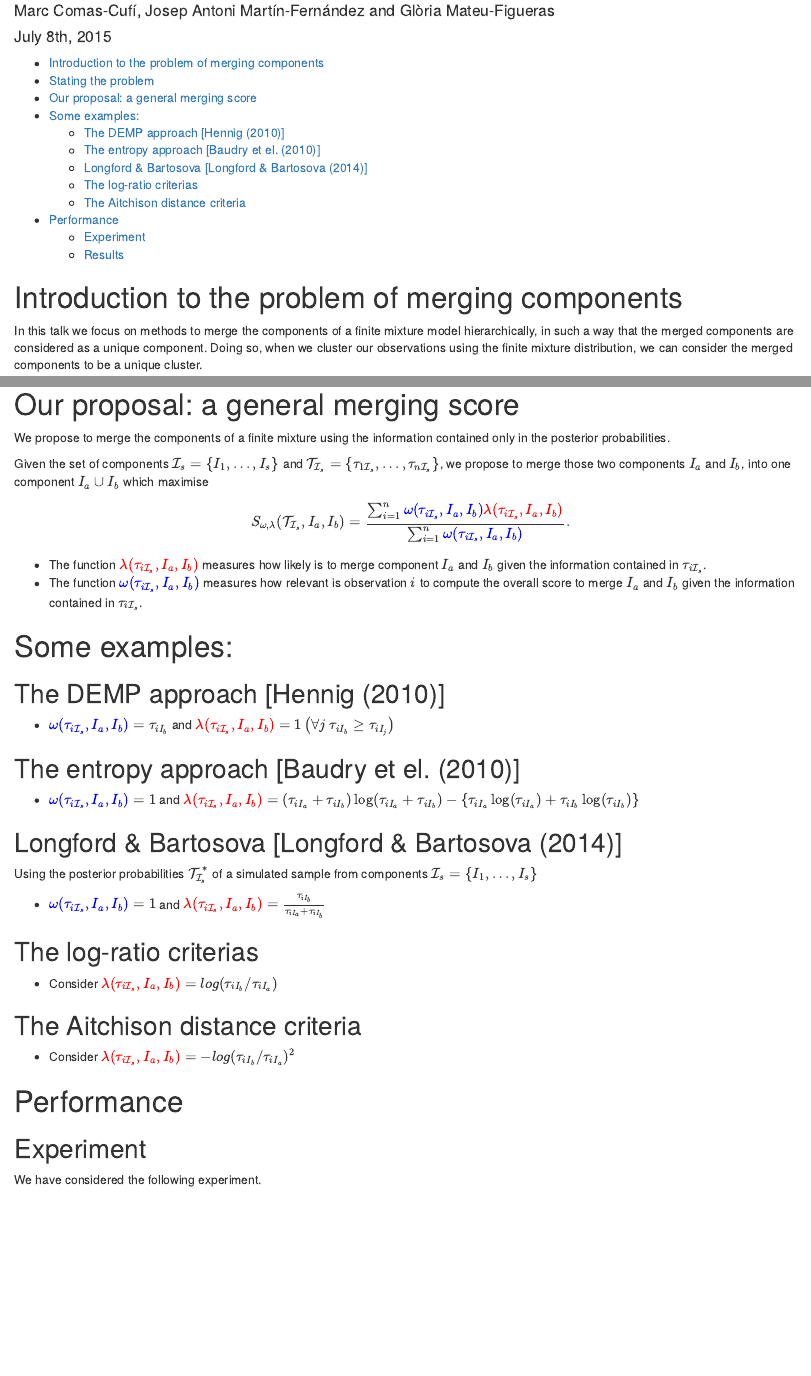
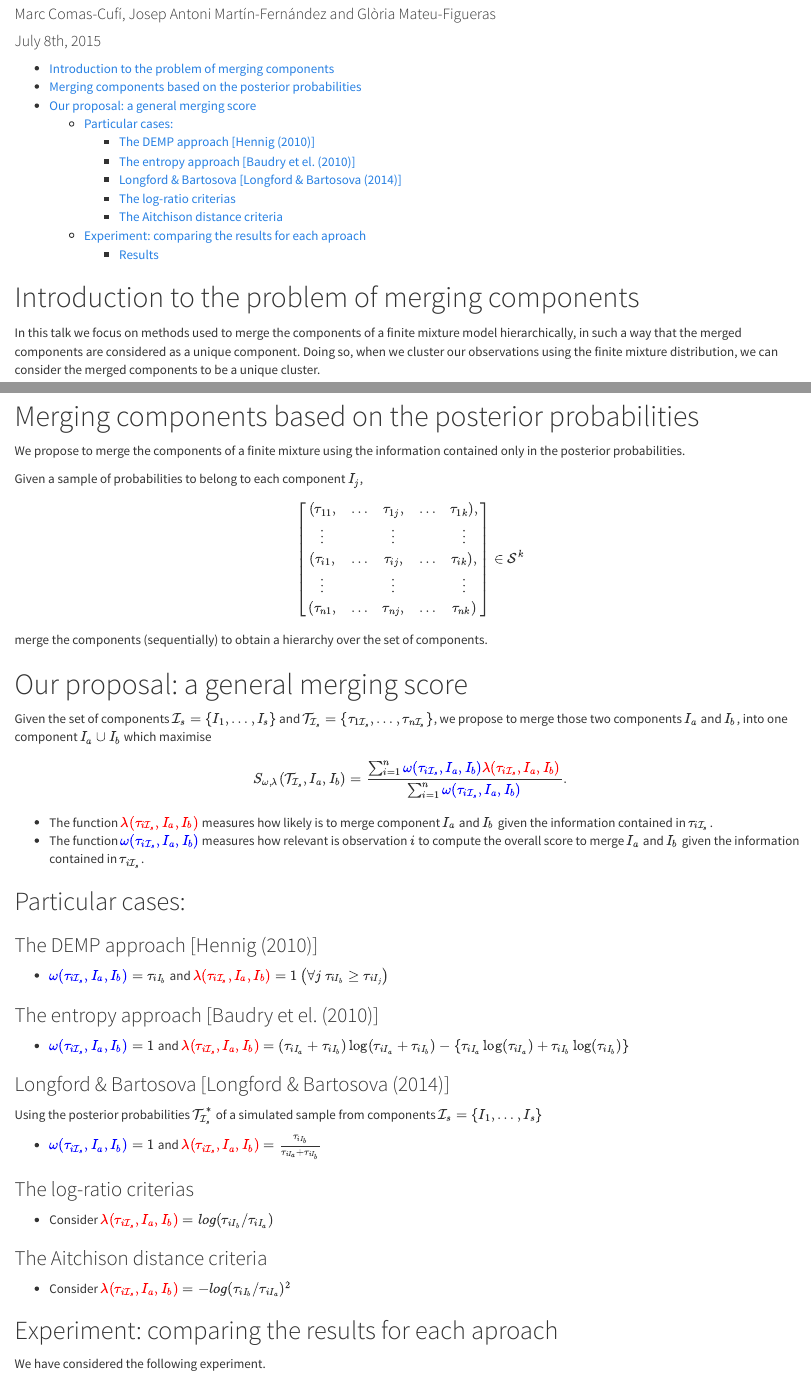
Before and after one commit to mcomas/IFCS2015, an R Markdown document (ifcs2015.Rmd): the page in a window 1100 px wide, from 150 px down before the commit and from 110 px down after it, so that both start at the same text, and a second part further down, joined at a grey line. Rendered offline with R 4.5, knitr and Pandoc, with nearby package versions; some code elsewhere in the file could not run offline.

Commit message:
Handout version

```diff
--- a/ifcs2015.Rmd
+++ b/ifcs2015.Rmd
@@ -4,6 +4,7 @@ author: "Marc Comas-Cufí, Josep Antoni Martín-Fernández and Glòria Mateu-Fig
 date: "July 8th, 2015"
 output:
   html_document:
+    theme: cosmo
     toc: yes
 ---
 
@@ -24,9 +25,14 @@ X = test1(100)
 
 # Introduction to the problem of merging components
 
-In this talk we focus on methods to merge the components of a finite mixture model hierarchically, in such a way that the merged components are considered as a unique component. Doing so, when we cluster our observations using the finite mixture distribution, we can consider the merged components to be a unique cluster.
+In this talk we focus on methods used to merge the components of a finite mixture model hierarchically, in such a way that the merged components are considered as a unique component. Doing so, when we cluster our observations using the finite mixture distribution, we can consider the merged components to be a unique cluster.
 
-# Stating the problem
+<video controls="controls" loop="loop"><source src="merging_animation.webm" />Merging animation</video>
+
+
+# Merging components based on the posterior probabilities
+
+We propose to merge the components of a finite mixture using the information contained only in the posterior probabilities.
 
 Given a sample of probabilities to belong to each component $I_j$,
 
@@ -49,5 +51,3 @@ merge the components (sequentially) to obtain a hierarchy over the set of compon
-We propose to merge the components of a finite mixture using the information contained only in the posterior probabilities.
-
 
 Given the set of components $\mathcal{I}_s = \{I_1, \dots, I_s\}$ and $\mathcal{T}_{\mathcal{I}_s} = \{\tau_{1 \mathcal{I}_s}, \dots, \tau_{n \mathcal{I}_s} \}$, we propose to merge those two components $I_a$ and $I_b$, into one component $I_a \cup I_b$ which maximise
 \[
@@ -57,33 +57,30 @@ S_{\omega, \lambda}( \mathcal{T}_{\mathcal{I}_s}, I_a, I_b) = \frac{\sum_{i=1}^n
   * The function $\color{red}{\lambda(\tau_{i \mathcal{I}_s}, I_a, I_b)}$ measures how likely is to merge component $I_a$ and $I_b$ given the information contained in $\tau_{i \mathcal{I}_s}$.
   * The function $\color{blue}{\omega(\tau_{i \mathcal{I}_s}, I_a, I_b)}$ measures how relevant is observation $i$ to compute the overall score to merge $I_a$ and $I_b$ given the information contained in $\tau_{i \mathcal{I}_s}$.
 
-# Some examples:
-## The DEMP approach [Hennig (2010)]
+## Particular cases:
+### The DEMP approach [Hennig (2010)]
 
   * $\color{blue}{\omega(\tau_{i \mathcal{I}_s}, I_a, I_b)} = \tau_{i I_{b}}$ and $\color{red}{\lambda(\tau_{i \mathcal{I}_s}, I_a, I_b)} = \mathbb{1}\left( \forall j\; \tau_{i I_{b}} \geq \tau_{iI_j} \right)$
 
-## The entropy approach [Baudry et el. (2010)]
+### The entropy approach [Baudry et el. (2010)]
 
   * $\color{blue}{\omega(\tau_{i \mathcal{I}_s}, I_a, I_b)} = 1$ and $\color{red}{\lambda(\tau_{i \mathcal{I}_s}, I_a, I_b)} = (\tau_{i I_a}+\tau_{i I_b}) \log(\tau_{i I_a} + \tau_{i I_b}) - \left\{ \tau_{i I_a} \log(\tau_{i I_a}) + \tau_{i I_b} \log(\tau_{i I_b})\right\}$
 
-## Longford & Bartosova [Longford & Bartosova (2014)]
+### Longford & Bartosova [Longford & Bartosova (2014)]
 
 Using the posterior probabilities $\mathcal{T}_{\mathcal{I}_s}^*$ of a simulated sample from components $\mathcal{I}_s = \{I_1, \dots, I_s\}$
 
   * $\color{blue}{\omega(\tau_{i \mathcal{I}_s}, I_a, I_b)} = 1$ and $\color{red}{\lambda(\tau_{i \mathcal{I}_s}, I_a, I_b)} = \frac{\tau_{i I_{b}}}{\tau_{i I_{a}} + \tau_{i I_{b}}}$
 
-## The log-ratio criterias
+### The log-ratio criterias
 
   * Consider $\color{red}{\lambda(\tau_{i \mathcal{I}_s}, I_a, I_b)} = log(\tau_{i I_{b}} / \tau_{i I_{a}})$
 
-## The Aitchison distance criteria
+### The Aitchison distance criteria
 
   * Consider $\color{red}{\lambda(\tau_{i \mathcal{I}_s}, I_a, I_b)} = - log(\tau_{i I_{b}} / \tau_{i I_{a}})^2$
 
-
-# Performance
-
-## Experiment
+## Experiment: comparing the results for each aproach
 
 We have considered the following experiment.
 
```
Also changed, not shown: ifcs2015.Rmd (6 more changed lines).
